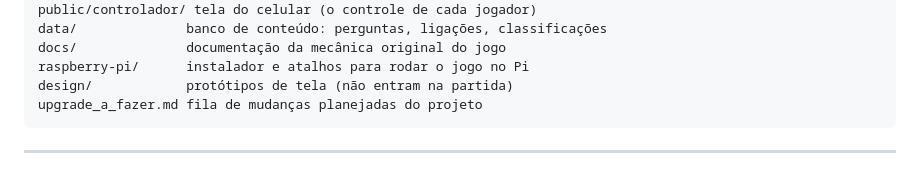
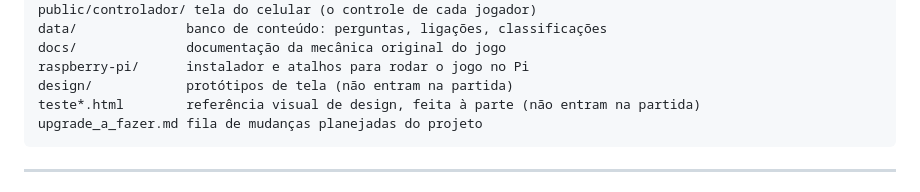
Before and after one commit to zmixtv1/GameConhecimentoEPoder, a Markdown page: README.md, the part around the change. GitHub-like rendering.

````diff
--- a/README.md
+++ b/README.md
@@ -254,6 +254,7 @@ data/              banco de conteúdo: perguntas, ligações, classificações
 docs/              documentação da mecânica original do jogo
 raspberry-pi/      instalador e atalhos para rodar o jogo no Pi
 design/            protótipos de tela (não entram na partida)
+teste*.html        referência visual de design, feita à parte (não entram na partida)
 upgrade_a_fazer.md fila de mudanças planejadas do projeto
 ```
 
````
Also changed, not shown: upgrade_a_fazer.md (+16 -10 lines).
